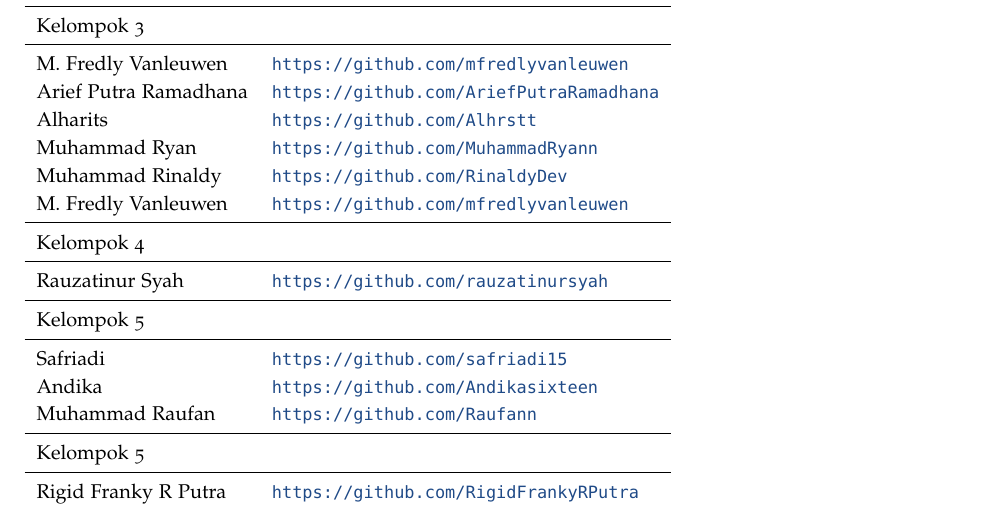
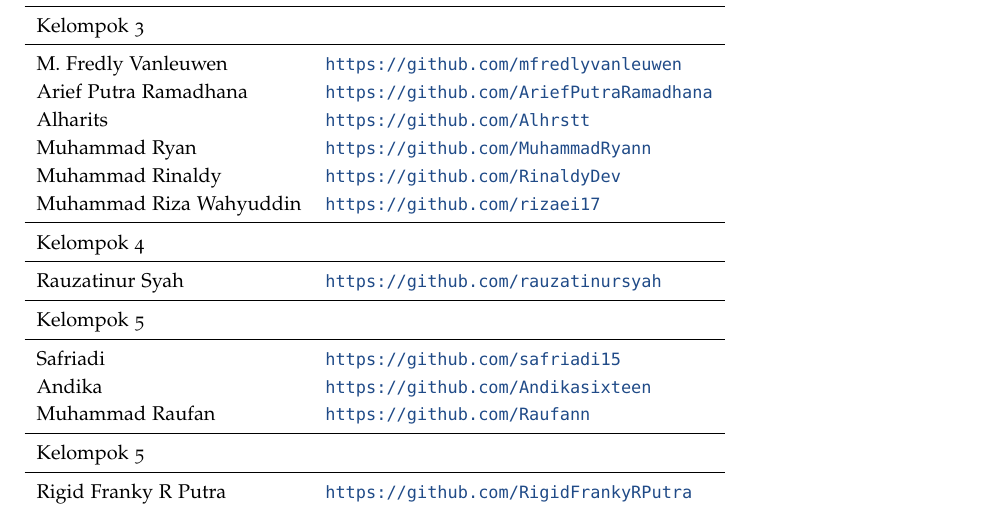
Before and after one commit to Andikasixteen/NET17237, a LaTeX document (main.tex): part of page 1 of 23, cut so that both start at the same text. Compiled offline with pdfLaTeX.

Commit message:
Alhamdulillah rija bisa ganti nama

```diff
--- a/main.tex
+++ b/main.tex
@@ -46,7 +46,7 @@
 Alharits			& \url{https://github.com/Alhrstt} \\
 Muhammad Ryan			& \url{https://github.com/MuhammadRyann} \\
 Muhammad Rinaldy	& \url{https://github.com/RinaldyDev} \\
-M. Fredly Vanleuwen			& \url{https://github.com/mfredlyvanleuwen} \\
+Muhammad Riza Wahyuddin		& \url{https://github.com/rizaei17} \\
 \midrule
 Kelompok 4\\
 \midrule
```
